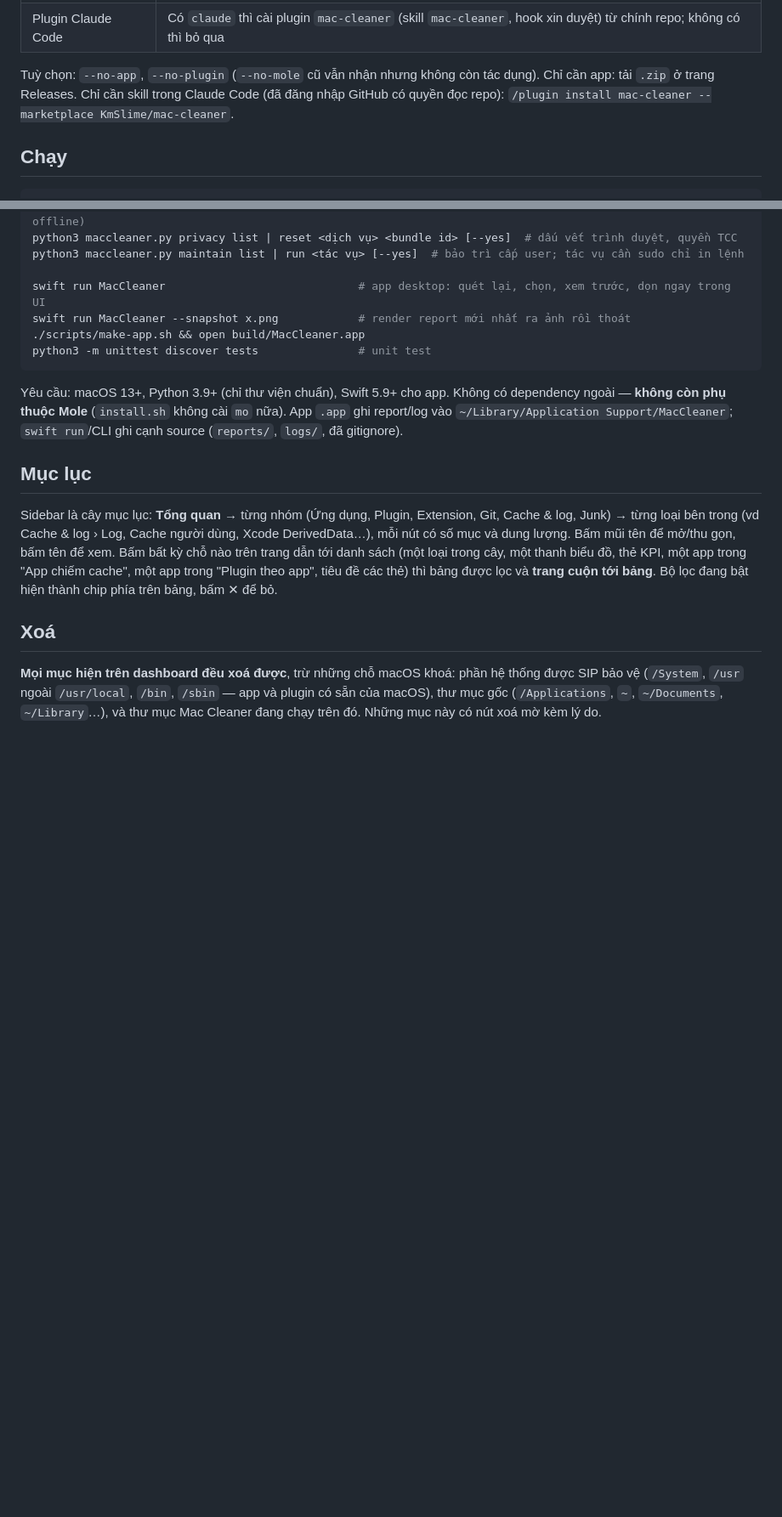
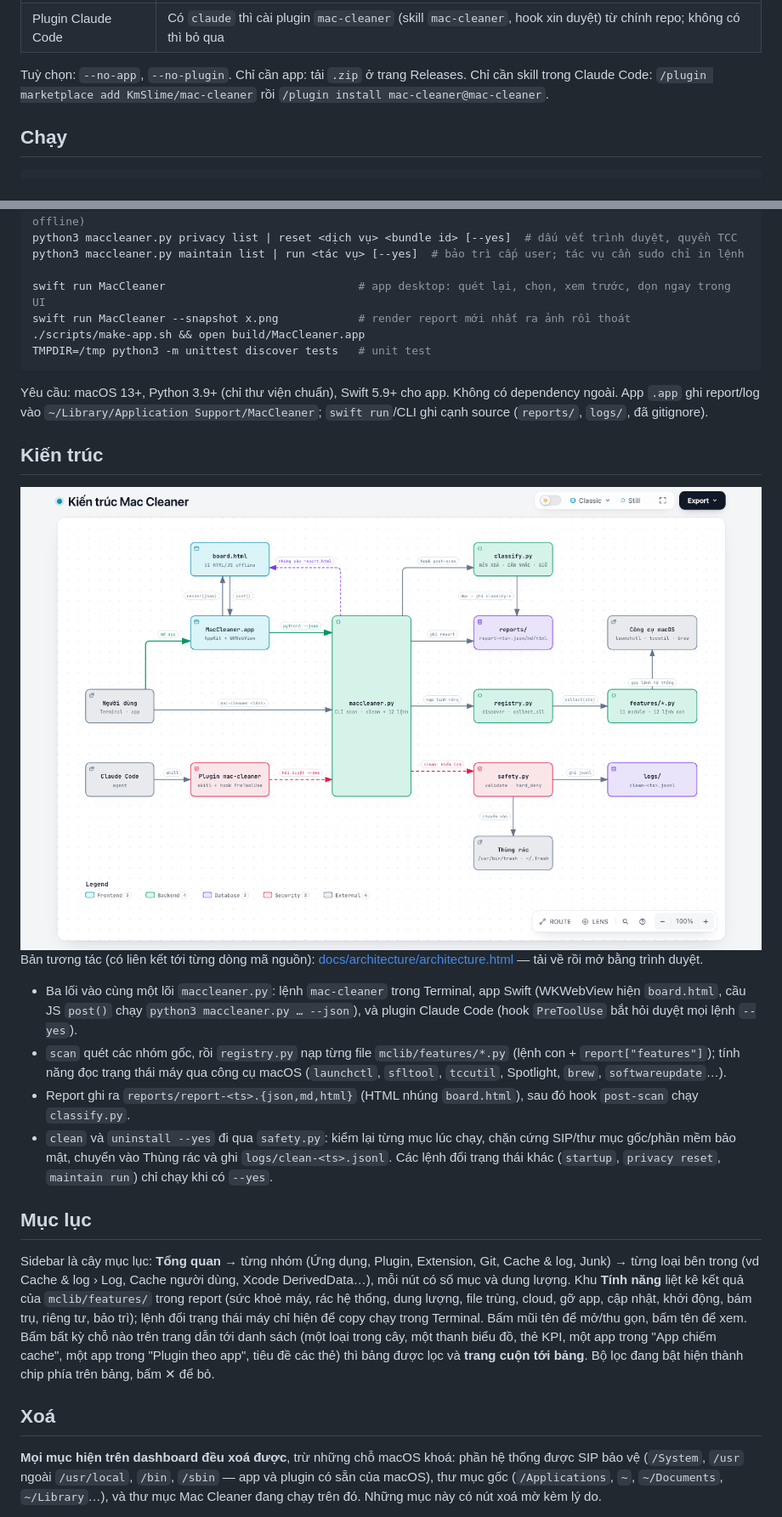
Before and after one commit to KmSlime/mac-cleaner, a Markdown page: README.md, 2 parts joined by grey strips. Shown at 85% size. Rendered like a GitHub page; pictures changed too: docs/architecture/architecture-light.png (added); blank space fills up the shorter version.

Commit message:
docs: sơ đồ kiến trúc archify + README theo hiện trạng
- docs/architecture/: sơ đồ kiến trúc (HTML standalone có liên kết nguồn tại a16e535, ảnh sáng/tối)
- README: mục Kiến trúc, giới thiệu đủ nhóm tính năng, sửa lệnh cài plugin, khu Tính năng trên sidebar, lệnh test TMPDIR=/tmp
- .gitignore: cho phép ảnh trong docs/architecture

````diff
--- a/README.md
+++ b/README.md
@@ -19,8 +27,8 @@ git clone https://github.com/KmSlime/mac-cleaner.git && cd mac-cleaner && ./inst
 | Lệnh `mac-cleaner` | `~/.local/bin/mac-cleaner` — dùng chung report với app (`~/Library/Application Support/MacCleaner`) |
 | Plugin Claude Code | Có `claude` thì cài plugin `mac-cleaner` (skill `mac-cleaner`, hook xin duyệt) từ chính repo; không có thì bỏ qua |
 
-Tuỳ chọn: `--no-app`, `--no-plugin` (`--no-mole` cũ vẫn nhận nhưng không còn tác dụng). Chỉ cần app: tải `.zip` ở trang Releases.
-Chỉ cần skill trong Claude Code (đã đăng nhập GitHub có quyền đọc repo): `/plugin install mac-cleaner --marketplace KmSlime/mac-cleaner`.
+Tuỳ chọn: `--no-app`, `--no-plugin`. Chỉ cần app: tải `.zip` ở trang Releases.
+Chỉ cần skill trong Claude Code: `/plugin marketplace add KmSlime/mac-cleaner` rồi `/plugin install mac-cleaner@mac-cleaner`.
 
 ## Chạy
 
@@ -54,15 +62,29 @@ python3 maccleaner.py maintain list | run <tác vụ> [--yes]  # bảo trì cấ
 swift run MacCleaner                             # app desktop: quét lại, chọn, xem trước, dọn ngay trong UI
 swift run MacCleaner --snapshot x.png            # render report mới nhất ra ảnh rồi thoát
 ./scripts/make-app.sh && open build/MacCleaner.app
-python3 -m unittest discover tests               # unit test
+TMPDIR=/tmp python3 -m unittest discover tests   # unit test
 ```
 
-Yêu cầu: macOS 13+, Python 3.9+ (chỉ thư viện chuẩn), Swift 5.9+ cho app. Không có dependency ngoài — **không còn phụ thuộc Mole** (`install.sh` không cài `mo` nữa).
+Yêu cầu: macOS 13+, Python 3.9+ (chỉ thư viện chuẩn), Swift 5.9+ cho app. Không có dependency ngoài.
 App `.app` ghi report/log vào `~/Library/Application Support/MacCleaner`; `swift run`/CLI ghi cạnh source (`reports/`, `logs/`, đã gitignore).
+
+## Kiến trúc
+
+<picture>
+  <source media="(prefers-color-scheme: dark)" srcset="docs/architecture/architecture-dark.png">
+  <img alt="Sơ đồ kiến trúc Mac Cleaner: người dùng và Claude Code đi qua app, CLI hoặc plugin vào maccleaner.py; registry nạp các tính năng; safety.py kiểm lại rồi chuyển vào Thùng rác và ghi log" src="docs/architecture/architecture-light.png">
+</picture>
+
+Bản tương tác (có liên kết tới từng dòng mã nguồn): [docs/architecture/architecture.html](docs/architecture/architecture.html) — tải về rồi mở bằng trình duyệt.
+
+- Ba lối vào cùng một lõi `maccleaner.py`: lệnh `mac-cleaner` trong Terminal, app Swift (WKWebView hiện `board.html`, cầu JS `post()` chạy `python3 maccleaner.py … --json`), và plugin Claude Code (hook `PreToolUse` bắt hỏi duyệt mọi lệnh `--yes`).
+- `scan` quét các nhóm gốc, rồi `registry.py` nạp từng file `mclib/features/*.py` (lệnh con + `report["features"]`); tính năng đọc trạng thái máy qua công cụ macOS (`launchctl`, `sfltool`, `tccutil`, Spotlight, `brew`, `softwareupdate`…).
+- Report ghi ra `reports/report-<ts>.{json,md,html}` (HTML nhúng `board.html`), sau đó hook `post-scan` chạy `classify.py`.
+- `clean` và `uninstall --yes` đi qua `safety.py`: kiểm lại từng mục lúc chạy, chặn cứng SIP/thư mục gốc/phần mềm bảo mật, chuyển vào Thùng rác và ghi `logs/clean-<ts>.jsonl`. Các lệnh đổi trạng thái khác (`startup`, `privacy reset`, `maintain run`) chỉ chạy khi có `--yes`.
 
 ## Mục lục
 
-Sidebar là cây mục lục: **Tổng quan** → từng nhóm (Ứng dụng, Plugin, Extension, Git, Cache & log, Junk) → từng loại bên trong (vd Cache & log › Log, Cache người dùng, Xcode DerivedData…), mỗi nút có số mục và dung lượng. Bấm mũi tên để mở/thu gọn, bấm tên để xem. Bấm bất kỳ chỗ nào trên trang dẫn tới danh sách (một loại trong cây, một thanh biểu đồ, thẻ KPI, một app trong "App chiếm cache", một app trong "Plugin theo app", tiêu đề các thẻ) thì bảng được lọc và **trang cuộn tới bảng**. Bộ lọc đang bật hiện thành chip phía trên bảng, bấm ✕ để bỏ.
+Sidebar là cây mục lục: **Tổng quan** → từng nhóm (Ứng dụng, Plugin, Extension, Git, Cache & log, Junk) → từng loại bên trong (vd Cache & log › Log, Cache người dùng, Xcode DerivedData…), mỗi nút có số mục và dung lượng. Khu **Tính năng** liệt kê kết quả của `mclib/features/` trong report (sức khoẻ máy, rác hệ thống, dung lượng, file trùng, cloud, gỡ app, cập nhật, khởi động, bám trụ, riêng tư, bảo trì); lệnh đổi trạng thái máy chỉ hiện để copy chạy trong Terminal. Bấm mũi tên để mở/thu gọn, bấm tên để xem. Bấm bất kỳ chỗ nào trên trang dẫn tới danh sách (một loại trong cây, một thanh biểu đồ, thẻ KPI, một app trong "App chiếm cache", một app trong "Plugin theo app", tiêu đề các thẻ) thì bảng được lọc và **trang cuộn tới bảng**. Bộ lọc đang bật hiện thành chip phía trên bảng, bấm ✕ để bỏ.
 
 ## Xoá
 
````
Also changed, not shown: other parts of README.md (+12 -3 lines), docs/architecture/architecture-dark.png (added), 2 other files.
